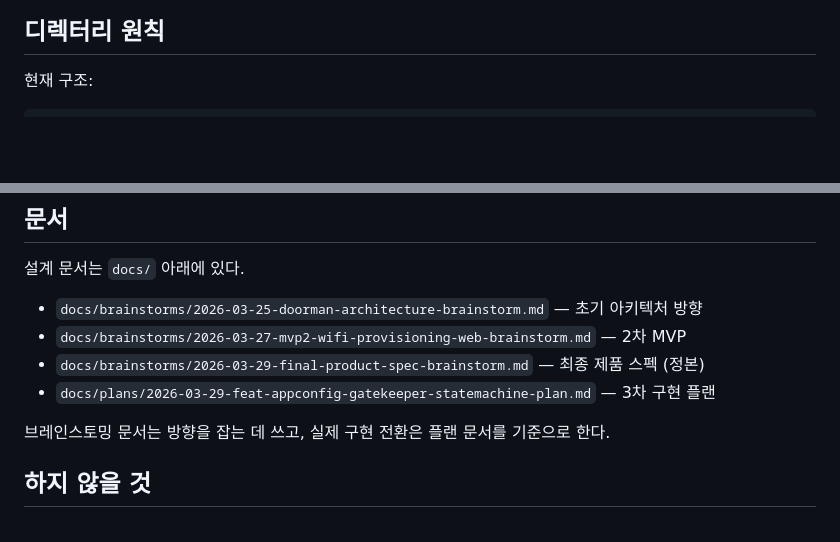
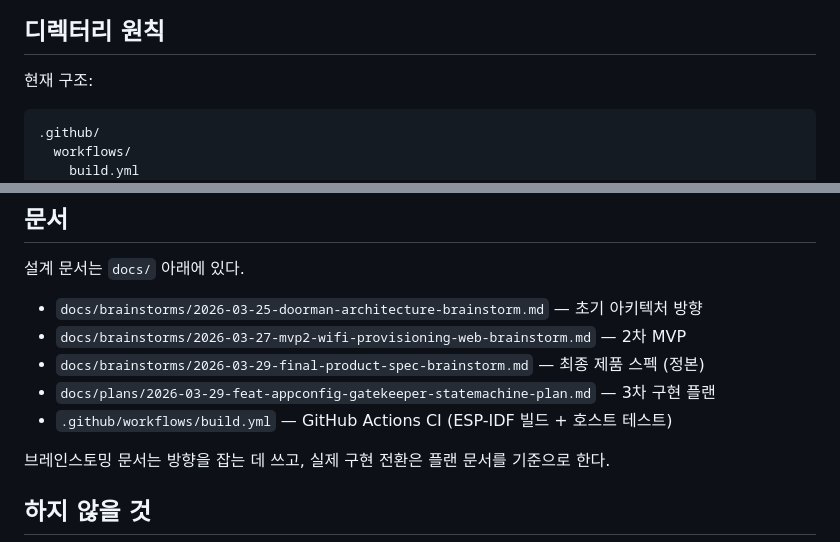
Before and after one commit to potados99/doorman-esp, a Markdown page: README.md, 2 parts joined by grey strips. Rendered like a GitHub page; blank space fills up the shorter version.

````diff
--- a/README.md
+++ b/README.md
@@ -215,6 +219,9 @@ ESP-IDF는 C 중심 생태계지만, 앱 레벨 로직까지 C로 쓸 이유는
 현재 구조:
 
 ```text
+.github/
+  workflows/
+    build.yml
 components/
   statemachine/
     include/statemachine.h
@@ -301,6 +312,7 @@ ctest --test-dir build-host
 - `docs/brainstorms/2026-03-27-mvp2-wifi-provisioning-web-brainstorm.md` — 2차 MVP
 - `docs/brainstorms/2026-03-29-final-product-spec-brainstorm.md` — 최종 제품 스펙 (정본)
 - `docs/plans/2026-03-29-feat-appconfig-gatekeeper-statemachine-plan.md` — 3차 구현 플랜
+- `.github/workflows/build.yml` — GitHub Actions CI (ESP-IDF 빌드 + 호스트 테스트)
 
 브레인스토밍 문서는 방향을 잡는 데 쓰고, 실제 구현 전환은 플랜 문서를 기준으로 한다.
 
````
Also changed, not shown: other parts of README.md (+17 -9 lines), docs/plans/2026-03-29-feat-appconfig-gatekeeper-statemachine-plan.md (+2 -2 lines).
